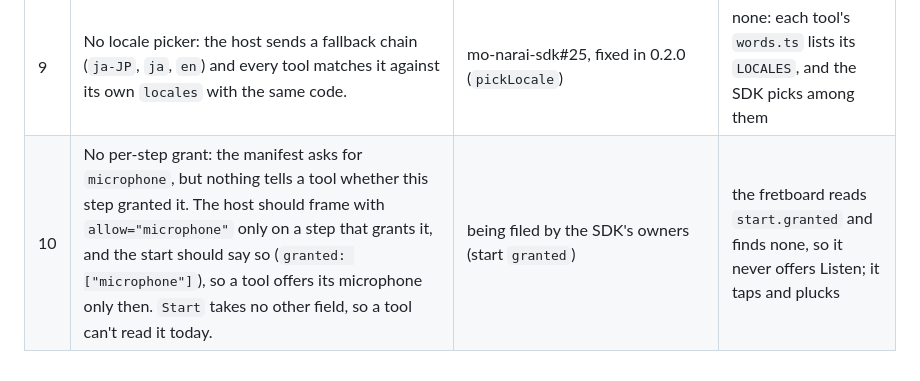
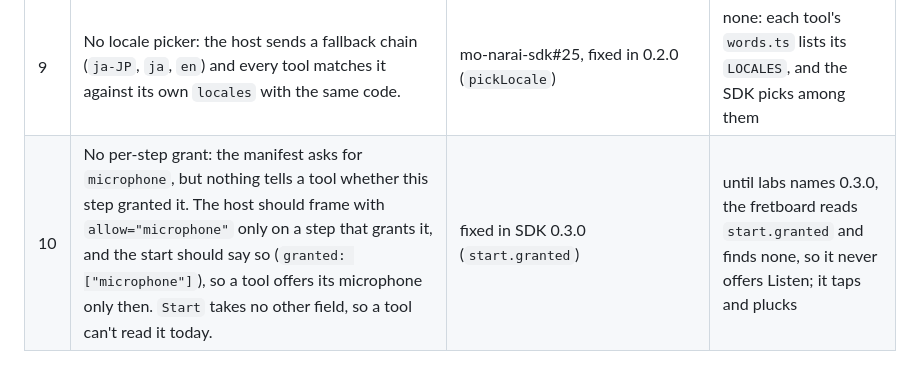
Before and after one commit to Monster-Orange/mo-narai-labs, a Markdown page: FINDINGS.md, the part around the change. Drawn GitHub-style.

Commit message:
FINDINGS #10: the per-step grant is fixed in SDK 0.3.0 (start.granted)
Part of Monster-Orange/mo-narai#1285

Co-Authored-By: Claude Opus 5.5 <noreply@anthropic.com>

```diff
--- a/FINDINGS.md
+++ b/FINDINGS.md
@@ -14,4 +14,4 @@ its issue and goes when the SDK fixes it. Fixed ones say where; their workaround
 | 7 | The kit forges onto the port and onto the tool's window, but not onto the host's window, so "a tool posts a forged answer to its parent, around its port" can't be tested through it. | mo-narai-sdk#10, fixed in eb4cc70 (`postToHost`, `connects`) | none: `labs/hostile` tests the parent window too |
 | 8 | The browser harness (`startHarness`) leaves storage calls out of its `events`, and a reloaded tool frame never reconnects, so "a reload keeps this launch's storage" can't be tested end to end. | mo-narai-sdk#19, fixed in #21 and #22 (storage in the harness's events; a reloaded frame always reconnects) | none: the fretboard's e2e reloads its frame and finds the pick |
 | 9 | No locale picker: the host sends a fallback chain (`ja-JP`, `ja`, `en`) and every tool matches it against its own `locales` with the same code. | mo-narai-sdk#25, fixed in 0.2.0 (`pickLocale`) | none: each tool's `words.ts` lists its `LOCALES`, and the SDK picks among them |
-| 10 | No per-step grant: the manifest asks for `microphone`, but nothing tells a tool whether this step granted it. The host should frame with `allow="microphone"` only on a step that grants it, and the start should say so (`granted: ["microphone"]`), so a tool offers its microphone only then. `Start` takes no other field, so a tool can't read it today. | being filed by the SDK's owners (start `granted`) | the fretboard reads `start.granted` and finds none, so it never offers Listen; it taps and plucks |
+| 10 | No per-step grant: the manifest asks for `microphone`, but nothing tells a tool whether this step granted it. The host should frame with `allow="microphone"` only on a step that grants it, and the start should say so (`granted: ["microphone"]`), so a tool offers its microphone only then. `Start` takes no other field, so a tool can't read it today. | fixed in SDK 0.3.0 (`start.granted`) | until labs names 0.3.0, the fretboard reads `start.granted` and finds none, so it never offers Listen; it taps and plucks |
```
